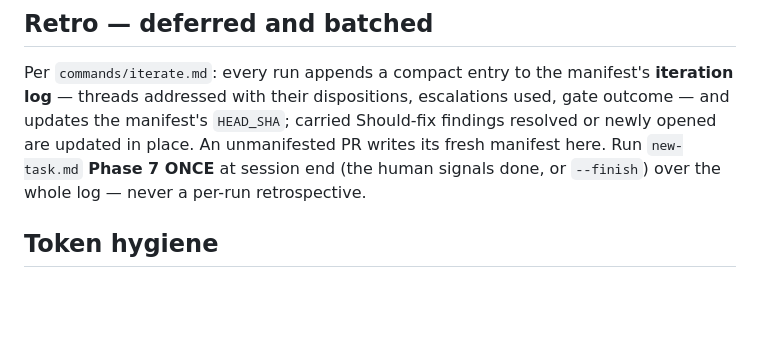
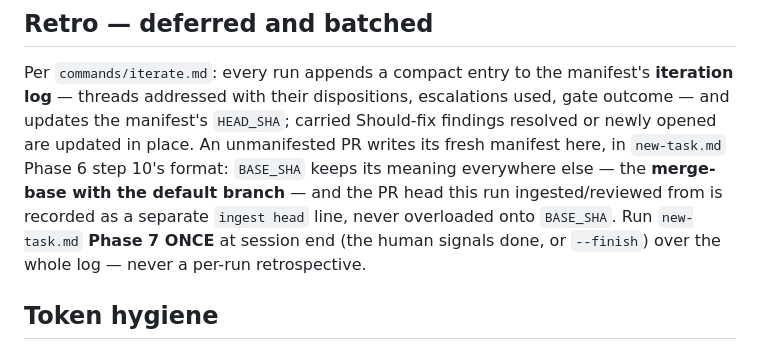
Before and after one commit to marino39/software-developer-workflows, a Markdown page: commands/address-review.md, the part around the change. Drawn GitHub-style; blank space fills up the shorter version.

```diff
--- a/commands/address-review.md
+++ b/commands/address-review.md
@@ -184,7 +184,10 @@ Per `commands/iterate.md`: every run appends a compact entry to the manifest's
 **iteration log** — threads addressed with their dispositions, escalations
 used, gate outcome — and updates the manifest's `HEAD_SHA`; carried Should-fix
 findings resolved or newly opened are updated in place. An unmanifested PR
-writes its fresh manifest here. Run `new-task.md` **Phase 7 ONCE** at session
+writes its fresh manifest here, in `new-task.md` Phase 6 step 10's format:
+`BASE_SHA` keeps its meaning everywhere else — the **merge-base with the
+default branch** — and the PR head this run ingested/reviewed from is recorded
+as a separate `ingest head` line, never overloaded onto `BASE_SHA`. Run `new-task.md` **Phase 7 ONCE** at session
 end (the human signals done, or `--finish`) over the whole log — never a
 per-run retrospective.
 
```
Also changed, not shown: evals/tasks/19-address-review-unmanifested.md (+4 -0 lines).
